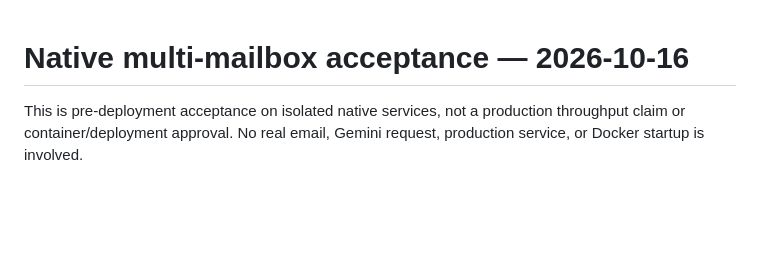
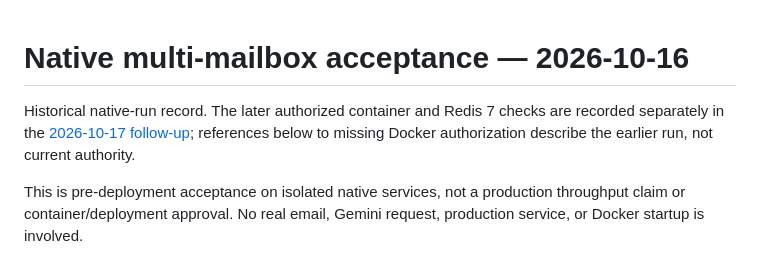
Before and after one commit to Cedar-Zhang-OUTPUT/FindMeGamer, a Markdown page: docs/agent-services/multi-mailbox-acceptance-20261016.md, the part around the change. GitHub-like rendering; blank space fills up the shorter version.

Commit message:
docs: record isolated Docker and Redis 7 acceptance

```diff
--- a/docs/agent-services/multi-mailbox-acceptance-20261016.md
+++ b/docs/agent-services/multi-mailbox-acceptance-20261016.md
@@ -1,4 +1,9 @@
 # Native multi-mailbox acceptance — 2026-10-16
+
+Historical native-run record. The later authorized container and Redis 7 checks
+are recorded separately in the
+[2026-10-17 follow-up](multi-mailbox-docker-acceptance-20261017.md); references below
+to missing Docker authorization describe the earlier run, not current authority.
 
 This is pre-deployment acceptance on isolated native services, not a production
 throughput claim or container/deployment approval. No real email, Gemini request,
```
Also changed, not shown: docs/agent-services/multi-mailbox-deployment.md (+7 -4 lines), docs/agent-services/multi-mailbox-docker-acceptance-20261017.md (added, +103 -0 lines).
